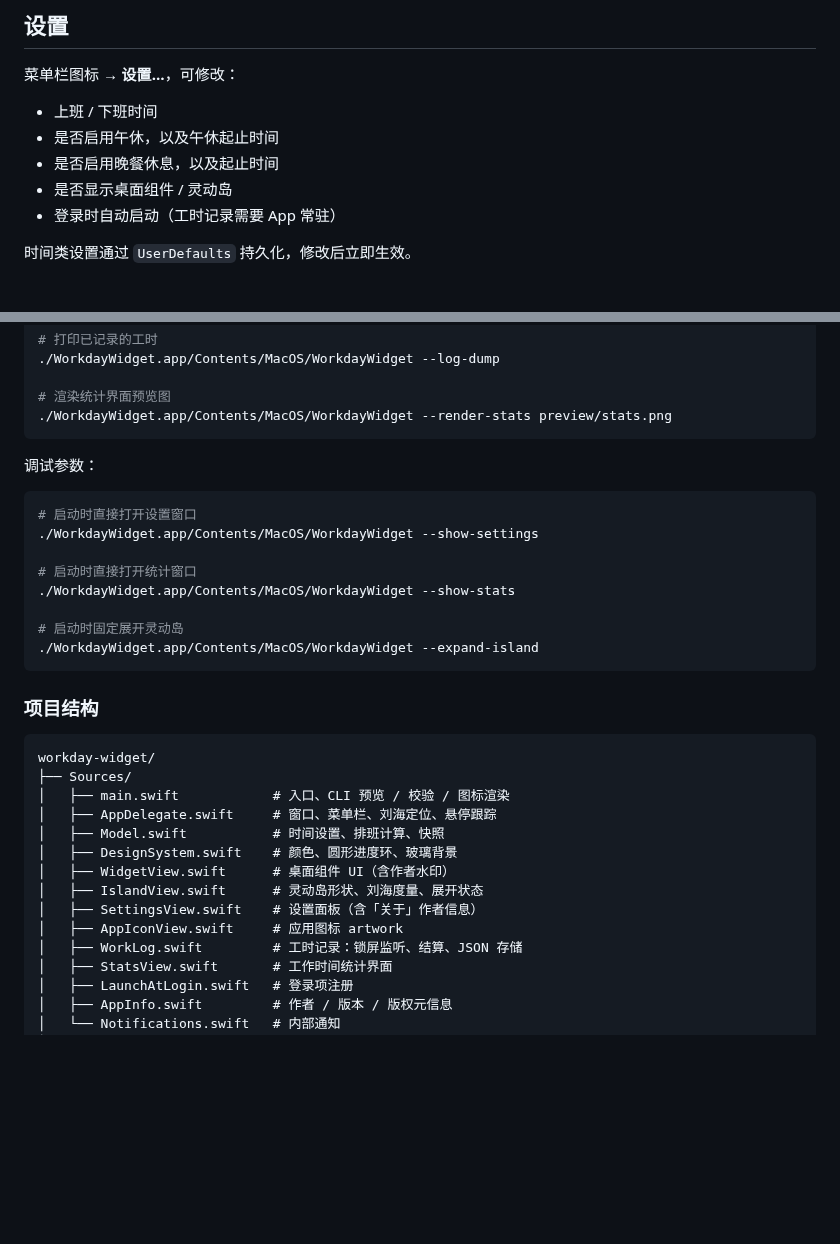
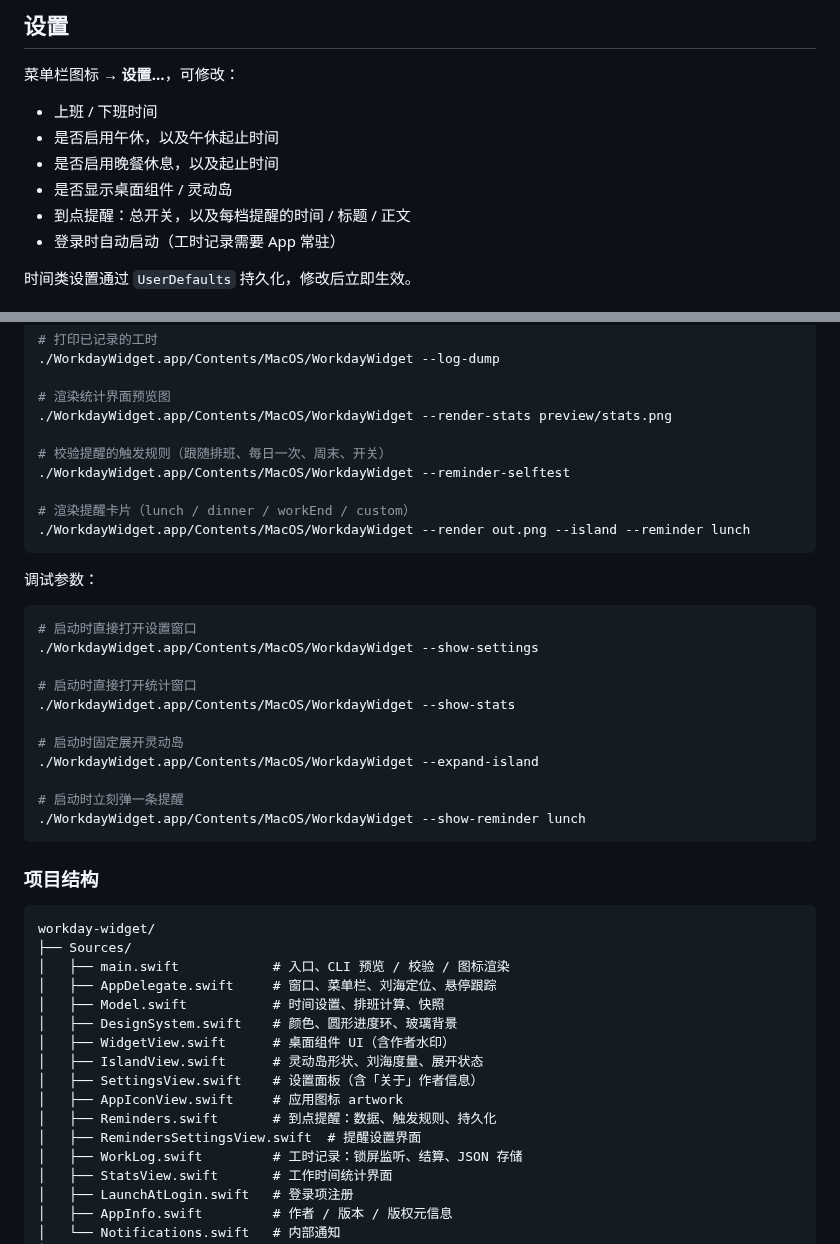
Before and after one commit to liyefei1208-bit/workday-widget, a Markdown page: README.md, 2 parts joined by grey strips. Rendered like a GitHub page; blank space fills up the shorter version.

````diff
--- a/README.md
+++ b/README.md
@@ -168,6 +182,7 @@ App 启动、从睡眠唤醒、以及每分钟的时钟 tick 都会触发一次
 - 是否启用午休，以及午休起止时间
 - 是否启用晚餐休息，以及起止时间
 - 是否显示桌面组件 / 灵动岛
+- 到点提醒：总开关，以及每档提醒的时间 / 标题 / 正文
 - 登录时自动启动（工时记录需要 App 常驻）
 
 时间类设置通过 `UserDefaults` 持久化，修改后立即生效。
@@ -201,6 +216,12 @@ App 启动、从睡眠唤醒、以及每分钟的时钟 tick 都会触发一次
 
 # 渲染统计界面预览图
 ./WorkdayWidget.app/Contents/MacOS/WorkdayWidget --render-stats preview/stats.png
+
+# 校验提醒的触发规则（跟随排班、每日一次、周末、开关）
+./WorkdayWidget.app/Contents/MacOS/WorkdayWidget --reminder-selftest
+
+# 渲染提醒卡片（lunch / dinner / workEnd / custom）
+./WorkdayWidget.app/Contents/MacOS/WorkdayWidget --render out.png --island --reminder lunch
 ```
 
 调试参数：
@@ -214,6 +235,9 @@ App 启动、从睡眠唤醒、以及每分钟的时钟 tick 都会触发一次
 
 # 启动时固定展开灵动岛
 ./WorkdayWidget.app/Contents/MacOS/WorkdayWidget --expand-island
+
+# 启动时立刻弹一条提醒
+./WorkdayWidget.app/Contents/MacOS/WorkdayWidget --show-reminder lunch
 ```
 
 ### 项目结构
@@ -229,6 +253,8 @@ workday-widget/
 │   ├── IslandView.swift      # 灵动岛形状、刘海度量、展开状态
 │   ├── SettingsView.swift    # 设置面板（含「关于」作者信息）
 │   ├── AppIconView.swift     # 应用图标 artwork
+│   ├── Reminders.swift       # 到点提醒：数据、触发规则、持久化
+│   ├── RemindersSettingsView.swift  # 提醒设置界面
 │   ├── WorkLog.swift         # 工时记录：锁屏监听、结算、JSON 存储
 │   ├── StatsView.swift       # 工作时间统计界面
 │   ├── LaunchAtLogin.swift   # 登录项注册
````
Also changed, not shown: other parts of README.md (+15 -1 lines), preview/island.png, preview/reminder.png (added), preview/stats.png, preview/widget.png, 10 other files.
